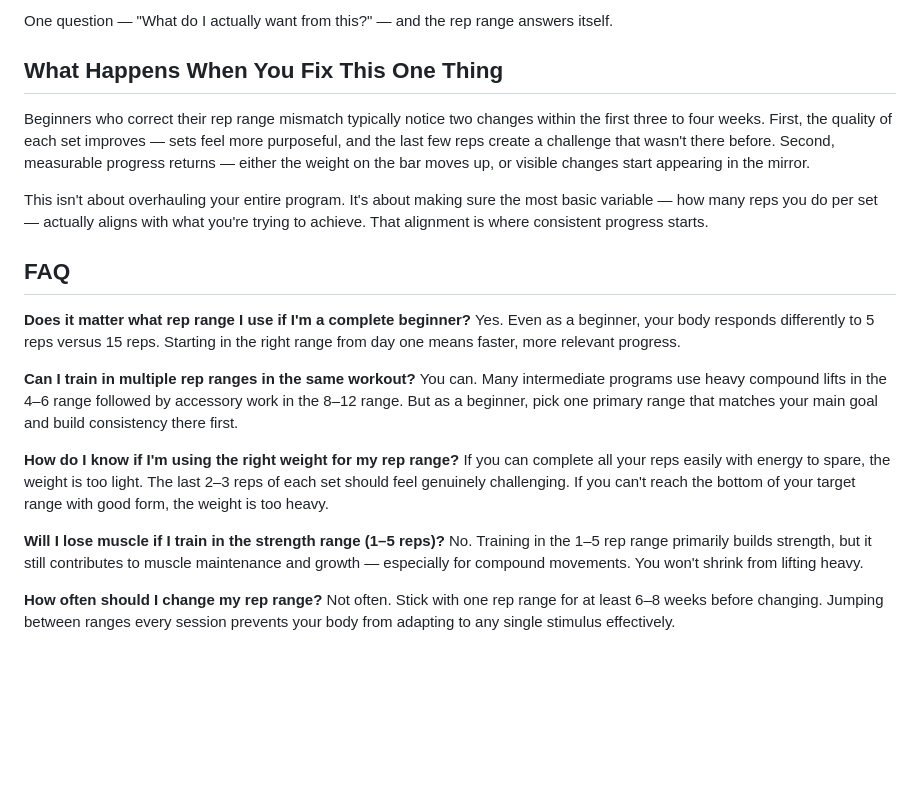
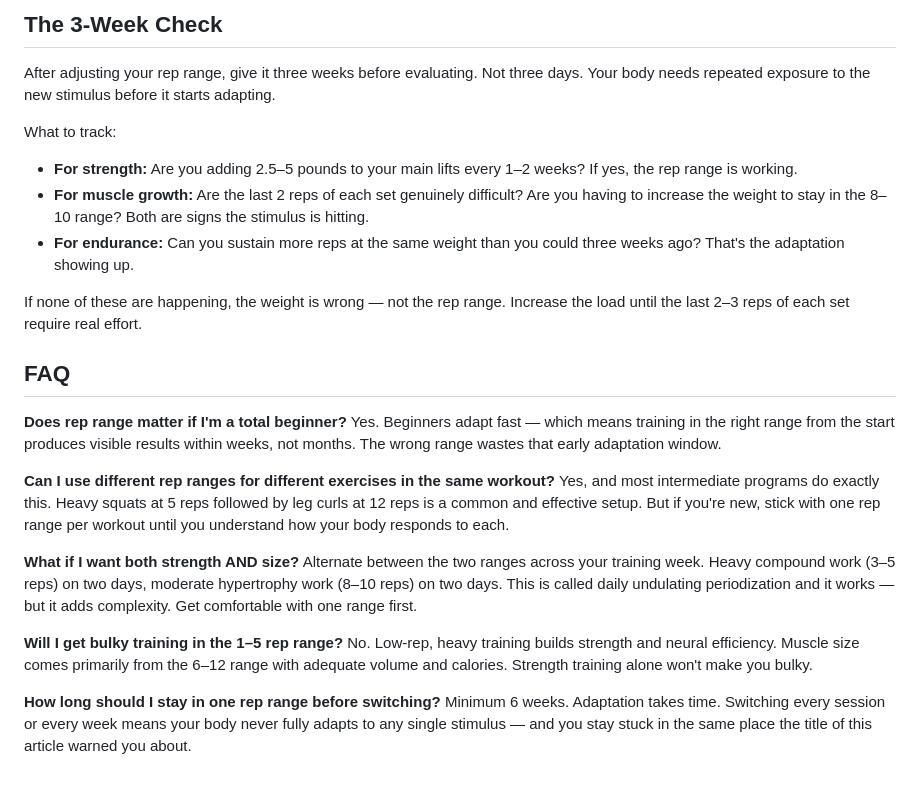
Before and after one commit to zubairlinkbuilder-alt/main, a Markdown page: guest-post-rep-range-mistake-beginners.md, the part around one of its changes. Rendered like a GitHub page; blank space fills up the shorter version.

```diff
--- a/guest-post-rep-range-mistake-beginners.md
+++ b/guest-post-rep-range-mistake-beginners.md
@@ -65,25 +62,29 @@ Coach Sadia Mannan uses a simple rule with her beginner clients to eliminate con
 
-One question — "What do I actually want from this?" — and the rep range answers itself.
+## The 3-Week Check
 
-## What Happens When You Fix This One Thing
+After adjusting your rep range, give it three weeks before evaluating. Not three days. Your body needs repeated exposure to the new stimulus before it starts adapting.
 
-Beginners who correct their rep range mismatch typically notice two changes within the first three to four weeks. First, the quality of each set improves — sets feel more purposeful, and the last few reps create a challenge that wasn't there before. Second, measurable progress returns — either the weight on the bar moves up, or visible changes start appearing in the mirror.
+What to track:
 
-This isn't about overhauling your entire program. It's about making sure the most basic variable — how many reps you do per set — actually aligns with what you're trying to achieve. That alignment is where consistent progress starts.
+- **For strength:** Are you adding 2.5–5 pounds to your main lifts every 1–2 weeks? If yes, the rep range is working.
+- **For muscle growth:** Are the last 2 reps of each set genuinely difficult? Are you having to increase the weight to stay in the 8–10 range? Both are signs the stimulus is hitting.
+- **For endurance:** Can you sustain more reps at the same weight than you could three weeks ago? That's the adaptation showing up.
+
+If none of these are happening, the weight is wrong — not the rep range. Increase the load until the last 2–3 reps of each set require real effort.
 
 ## FAQ
 
-**Does it matter what rep range I use if I'm a complete beginner?**
-Yes. Even as a beginner, your body responds differently to 5 reps versus 15 reps. Starting in the right range from day one means faster, more relevant progress.
+**Does rep range matter if I'm a total beginner?**
+Yes. Beginners adapt fast — which means training in the right range from the start produces visible results within weeks, not months. The wrong range wastes that early adaptation window.
 
-**Can I train in multiple rep ranges in the same workout?**
-You can. Many intermediate programs use heavy compound lifts in the 4–6 range followed by accessory work in the 8–12 range. But as a beginner, pick one primary range that matches your main goal and build consistency there first.
+**Can I use different rep ranges for different exercises in the same workout?**
+Yes, and most intermediate programs do exactly this. Heavy squats at 5 reps followed by leg curls at 12 reps is a common and effective setup. But if you're new, stick with one rep range per workout until you understand how your body responds to each.
 
-**How do I know if I'm using the right weight for my rep range?**
-If you can complete all your reps easily with energy to spare, the weight is too light. The last 2–3 reps of each set should feel genuinely challenging. If you can't reach the bottom of your target range with good form, the weight is too heavy.
+**What if I want both strength AND size?**
+Alternate between the two ranges across your training week. Heavy compound work (3–5 reps) on two days, moderate hypertrophy work (8–10 reps) on two days. This is called daily undulating periodization and it works — but it adds complexity. Get comfortable with one range first.
 
-**Will I lose muscle if I train in the strength range (1–5 reps)?**
-No. Training in the 1–5 rep range primarily builds strength, but it still contributes to muscle maintenance and growth — especially for compound movements. You won't shrink from lifting heavy.
+**Will I get bulky training in the 1–5 rep range?**
+No. Low-rep, heavy training builds strength and neural efficiency. Muscle size comes primarily from the 6–12 range with adequate volume and calories. Strength training alone won't make you bulky.
 
-**How often should I change my rep range?**
-Not often. Stick with one rep range for at least 6–8 weeks before changing. Jumping between ranges every session prevents your body from adapting to any single stimulus effectively.
+**How long should I stay in one rep range before switching?**
+Minimum 6 weeks. Adaptation takes time. Switching every session or every week means your body never fully adapts to any single stimulus — and you stay stuck in the same place the title of this article warned you about.
```
Also changed, not shown: other parts of guest-post-rep-range-mistake-beginners.md (+32 -35 lines).
